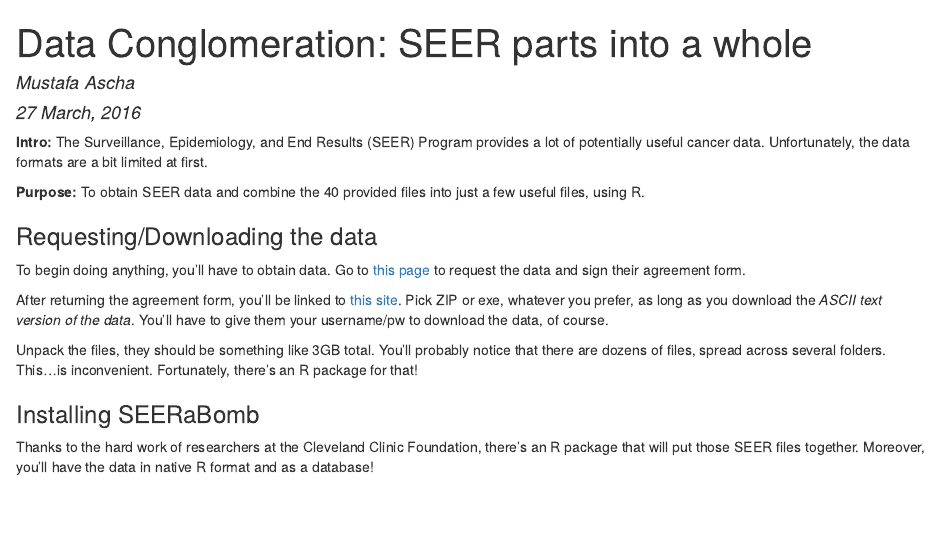
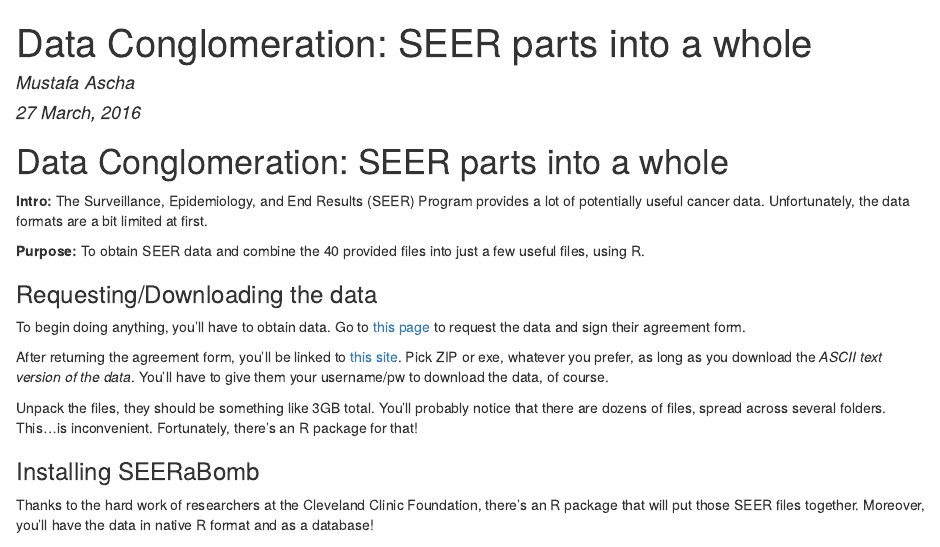
Before and after one commit to mustafaascha/SEERwithR, an R Markdown document (01 - Obtaining Data/gettingAndAssemblingSEER.Rmd): the page in a window 1100 px wide, from its top. The pictures show the output file 01 - Obtaining Data/gettingAndAssemblingSEER.html that the author committed with the source, opened offline.

Commit message:
title change

````diff
--- a/01 - Obtaining Data/gettingAndAssemblingSEER.Rmd
+++ b/01 - Obtaining Data/gettingAndAssemblingSEER.Rmd
@@ -13,6 +13,8 @@
                       eval = FALSE)
 
 ```
+
+#Data Conglomeration: SEER parts into a whole
 
 **Intro:** The Surveillance, Epidemiology, and End Results (SEER) Program provides a lot of potentially useful cancer data. Unfortunately, the data formats are a bit limited at first.
 
````
Also changed, not shown: 01 - Obtaining Data/gettingAndAssemblingSEER.html.
